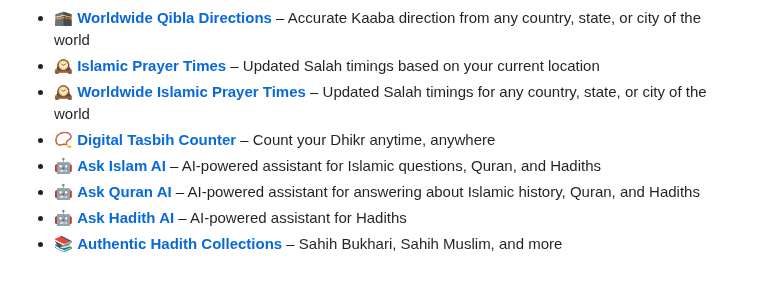
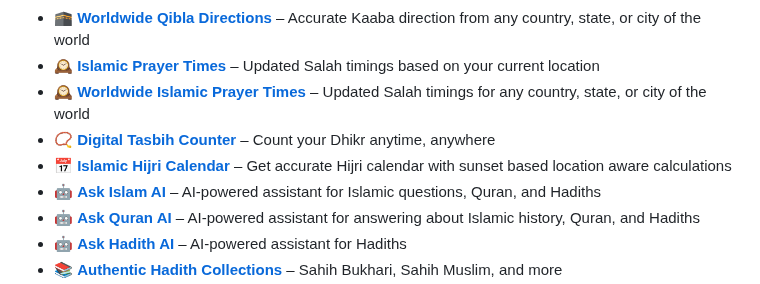
Before and after one commit to farhan7reza7/if-follow-package, a Markdown page: README.md, the part around the change. Rendered like a GitHub page.

Commit message:
Add Islamic Hijri Calendar link to README
Added link to Islamic Hijri Calendar for location-aware calculations.

```diff
--- a/README.md
+++ b/README.md
@@ -60,6 +60,7 @@ This package is actively maintained by [QuranBookk.com](https://quranbookk.com),
 - 🕰️ **[Islamic Prayer Times](https://www.quranbookk.com/prayer-times)** – Updated Salah timings based on your current location
 - 🕰️ **[Worldwide Islamic Prayer Times](https://www.quranbookk.com/prayer-times/worldwide)** – Updated Salah timings for any country, state, or city of the world
 - 📿 **[Digital Tasbih Counter](https://www.quranbookk.com/digital-tasbih)** – Count your Dhikr anytime, anywhere
+- 📅 **[Islamic Hijri Calendar](https://www.quranbookk.com/islamic-calendar)** – Get accurate Hijri calendar with sunset based location aware calculations
 - 🤖 **[Ask Islam AI](https://www.quranbookk.com/ask-islam-ai)** – AI-powered assistant for Islamic questions, Quran, and Hadiths
 - 🤖 **[Ask Quran AI](https://www.quranbookk.com/ask-quran-ai)** – AI-powered assistant for answering about Islamic history, Quran, and Hadiths
 - 🤖 **[Ask Hadith AI](https://www.quranbookk.com/ask-hadith-ai)** – AI-powered assistant for Hadiths
```
